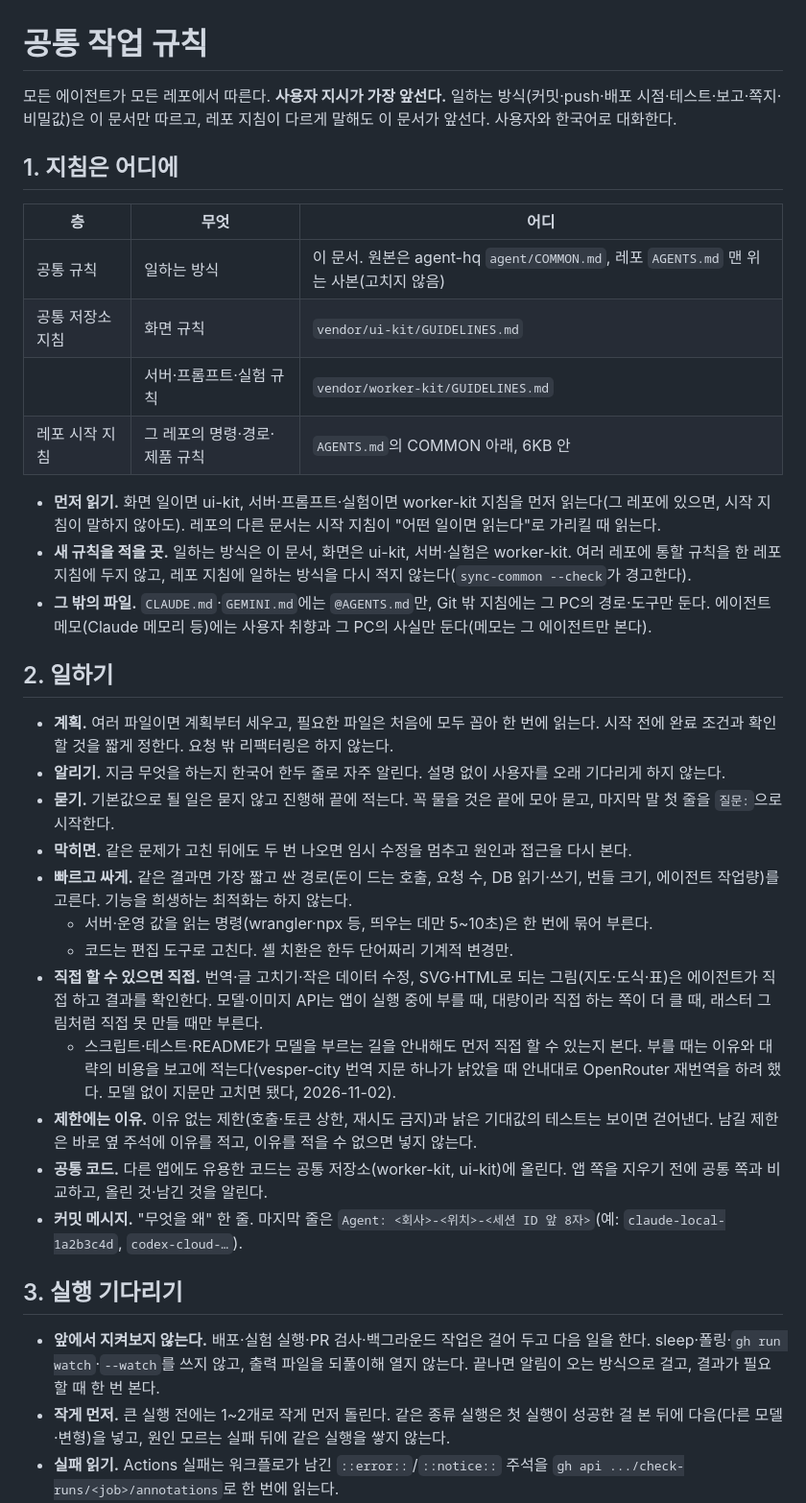
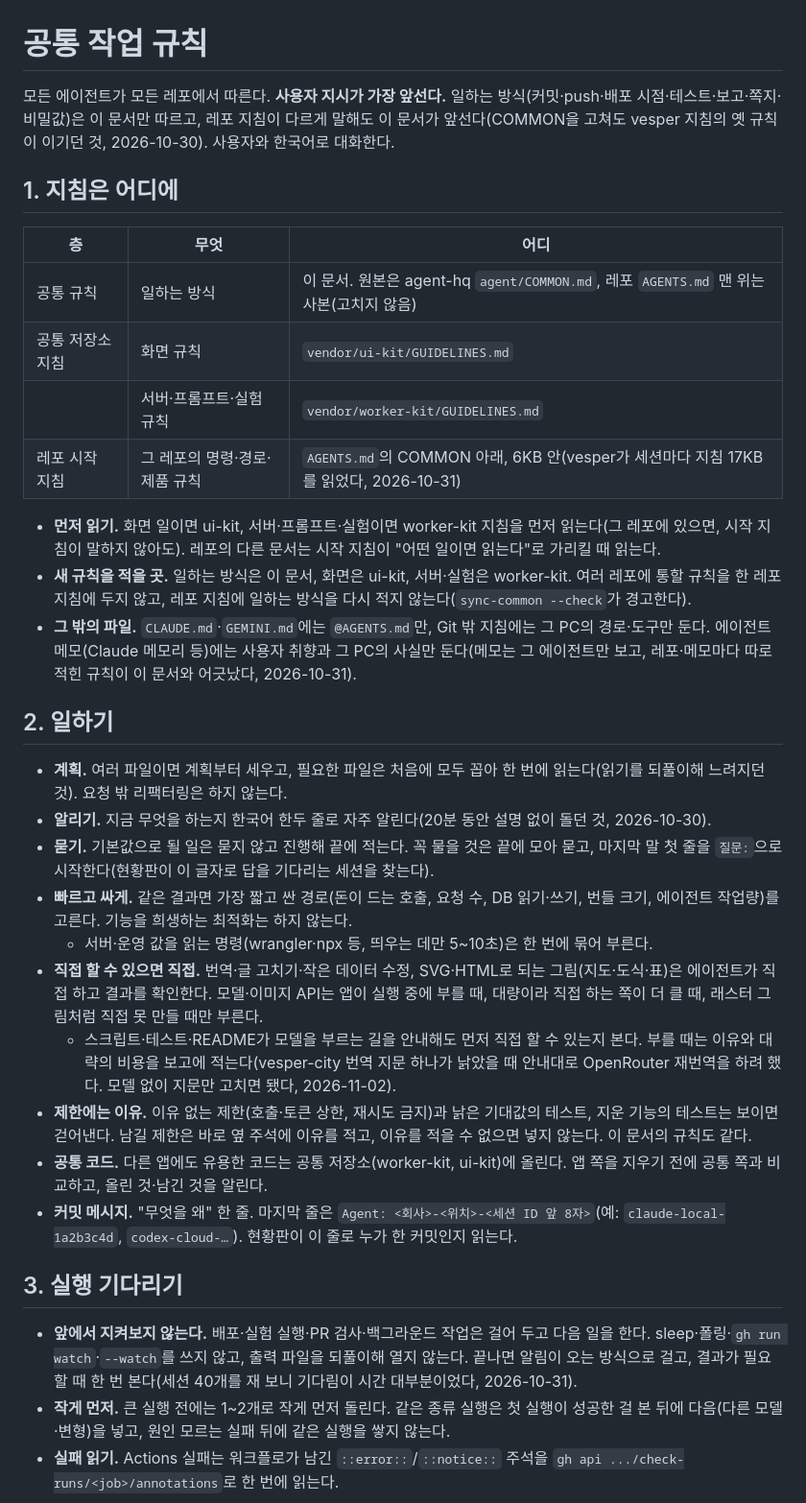
Before and after one commit to alex-roh/alex-roh.github.io, a Markdown page: AGENTS.md, the part around one of its changes. Shown at 96% size. GitHub-like rendering.

Commit message:
공통 규칙과 HQ hook을 agent-hq에 맞춤 (agent-hq tools/sync-common.mjs)

```diff
--- a/AGENTS.md
+++ b/AGENTS.md
@@ -2,7 +2,7 @@
 
 # 공통 작업 규칙
 
-모든 에이전트가 모든 레포에서 따른다. **사용자 지시가 가장 앞선다.** 일하는 방식(커밋·push·배포 시점·테스트·보고·쪽지·비밀값)은 이 문서만 따르고, 레포 지침이 다르게 말해도 이 문서가 앞선다. 사용자와 한국어로 대화한다.
+모든 에이전트가 모든 레포에서 따른다. **사용자 지시가 가장 앞선다.** 일하는 방식(커밋·push·배포 시점·테스트·보고·쪽지·비밀값)은 이 문서만 따르고, 레포 지침이 다르게 말해도 이 문서가 앞선다(COMMON을 고쳐도 vesper 지침의 옛 규칙이 이기던 것, 2026-10-30). 사용자와 한국어로 대화한다.
 
 ## 1. 지침은 어디에
 
@@ -11,30 +11,28 @@
 | 공통 규칙 | 일하는 방식 | 이 문서. 원본은 agent-hq `agent/COMMON.md`, 레포 `AGENTS.md` 맨 위는 사본(고치지 않음) |
 | 공통 저장소 지침 | 화면 규칙 | `vendor/ui-kit/GUIDELINES.md` |
 | | 서버·프롬프트·실험 규칙 | `vendor/worker-kit/GUIDELINES.md` |
-| 레포 시작 지침 | 그 레포의 명령·경로·제품 규칙 | `AGENTS.md`의 COMMON 아래, 6KB 안 |
+| 레포 시작 지침 | 그 레포의 명령·경로·제품 규칙 | `AGENTS.md`의 COMMON 아래, 6KB 안(vesper가 세션마다 지침 17KB를 읽었다, 2026-10-31) |
 
 - **먼저 읽기.** 화면 일이면 ui-kit, 서버·프롬프트·실험이면 worker-kit 지침을 먼저 읽는다(그 레포에 있으면, 시작 지침이 말하지 않아도). 레포의 다른 문서는 시작 지침이 "어떤 일이면 읽는다"로 가리킬 때 읽는다.
 - **새 규칙을 적을 곳.** 일하는 방식은 이 문서, 화면은 ui-kit, 서버·실험은 worker-kit. 여러 레포에 통할 규칙을 한 레포 지침에 두지 않고, 레포 지침에 일하는 방식을 다시 적지 않는다(`sync-common --check`가 경고한다).
-- **그 밖의 파일.** `CLAUDE.md`·`GEMINI.md`에는 `@AGENTS.md`만, Git 밖 지침에는 그 PC의 경로·도구만 둔다. 에이전트 메모(Claude 메모리 등)에는 사용자 취향과 그 PC의 사실만 둔다(메모는 그 에이전트만 본다).
+- **그 밖의 파일.** `CLAUDE.md`·`GEMINI.md`에는 `@AGENTS.md`만, Git 밖 지침에는 그 PC의 경로·도구만 둔다. 에이전트 메모(Claude 메모리 등)에는 사용자 취향과 그 PC의 사실만 둔다(메모는 그 에이전트만 보고, 레포·메모마다 따로 적힌 규칙이 이 문서와 어긋났다, 2026-10-31).
 
 ## 2. 일하기
 
-- **계획.** 여러 파일이면 계획부터 세우고, 필요한 파일은 처음에 모두 꼽아 한 번에 읽는다. 시작 전에 완료 조건과 확인할 것을 짧게 정한다. 요청 밖 리팩터링은 하지 않는다.
-- **알리기.** 지금 무엇을 하는지 한국어 한두 줄로 자주 알린다. 설명 없이 사용자를 오래 기다리게 하지 않는다.
-- **묻기.** 기본값으로 될 일은 묻지 않고 진행해 끝에 적는다. 꼭 물을 것은 끝에 모아 묻고, 마지막 말 첫 줄을 `질문:`으로 시작한다.
-- **막히면.** 같은 문제가 고친 뒤에도 두 번 나오면 임시 수정을 멈추고 원인과 접근을 다시 본다.
+- **계획.** 여러 파일이면 계획부터 세우고, 필요한 파일은 처음에 모두 꼽아 한 번에 읽는다(읽기를 되풀이해 느려지던 것). 요청 밖 리팩터링은 하지 않는다.
+- **알리기.** 지금 무엇을 하는지 한국어 한두 줄로 자주 알린다(20분 동안 설명 없이 돌던 것, 2026-10-30).
+- **묻기.** 기본값으로 될 일은 묻지 않고 진행해 끝에 적는다. 꼭 물을 것은 끝에 모아 묻고, 마지막 말 첫 줄을 `질문:`으로 시작한다(현황판이 이 글자로 답을 기다리는 세션을 찾는다).
 - **빠르고 싸게.** 같은 결과면 가장 짧고 싼 경로(돈이 드는 호출, 요청 수, DB 읽기·쓰기, 번들 크기, 에이전트 작업량)를 고른다. 기능을 희생하는 최적화는 하지 않는다.
   - 서버·운영 값을 읽는 명령(wrangler·npx 등, 띄우는 데만 5~10초)은 한 번에 묶어 부른다.
-  - 코드는 편집 도구로 고친다. 셸 치환은 한두 단어짜리 기계적 변경만.
 - **직접 할 수 있으면 직접.** 번역·글 고치기·작은 데이터 수정, SVG·HTML로 되는 그림(지도·도식·표)은 에이전트가 직접 하고 결과를 확인한다. 모델·이미지 API는 앱이 실행 중에 부를 때, 대량이라 직접 하는 쪽이 더 클 때, 래스터 그림처럼 직접 못 만들 때만 부른다.
   - 스크립트·테스트·README가 모델을 부르는 길을 안내해도 먼저 직접 할 수 있는지 본다. 부를 때는 이유와 대략의 비용을 보고에 적는다(vesper-city 번역 지문 하나가 낡았을 때 안내대로 OpenRouter 재번역을 하려 했다. 모델 없이 지문만 고치면 됐다, 2026-11-02).
-- **제한에는 이유.** 이유 없는 제한(호출·토큰 상한, 재시도 금지)과 낡은 기대값의 테스트는 보이면 걷어낸다. 남길 제한은 바로 옆 주석에 이유를 적고, 이유를 적을 수 없으면 넣지 않는다.
+- **제한에는 이유.** 이유 없는 제한(호출·토큰 상한, 재시도 금지)과 낡은 기대값의 테스트, 지운 기능의 테스트는 보이면 걷어낸다. 남길 제한은 바로 옆 주석에 이유를 적고, 이유를 적을 수 없으면 넣지 않는다. 이 문서의 규칙도 같다.
 - **공통 코드.** 다른 앱에도 유용한 코드는 공통 저장소(worker-kit, ui-kit)에 올린다. 앱 쪽을 지우기 전에 공통 쪽과 비교하고, 올린 것·남긴 것을 알린다.
-- **커밋 메시지.** "무엇을 왜" 한 줄. 마지막 줄은 `Agent: <회사>-<위치>-<세션 ID 앞 8자>`(예: `claude-local-1a2b3c4d`, `codex-cloud-…`).
+- **커밋 메시지.** "무엇을 왜" 한 줄. 마지막 줄은 `Agent: <회사>-<위치>-<세션 ID 앞 8자>`(예: `claude-local-1a2b3c4d`, `codex-cloud-…`). 현황판이 이 줄로 누가 한 커밋인지 읽는다.
 
 ## 3. 실행 기다리기
 
-- **앞에서 지켜보지 않는다.** 배포·실험 실행·PR 검사·백그라운드 작업은 걸어 두고 다음 일을 한다. sleep·폴링·`gh run watch`·`--watch`를 쓰지 않고, 출력 파일을 되풀이해 열지 않는다. 끝나면 알림이 오는 방식으로 걸고, 결과가 필요할 때 한 번 본다.
+- **앞에서 지켜보지 않는다.** 배포·실험 실행·PR 검사·백그라운드 작업은 걸어 두고 다음 일을 한다. sleep·폴링·`gh run watch`·`--watch`를 쓰지 않고, 출력 파일을 되풀이해 열지 않는다. 끝나면 알림이 오는 방식으로 걸고, 결과가 필요할 때 한 번 본다(세션 40개를 재 보니 기다림이 시간 대부분이었다, 2026-10-31).
 - **작게 먼저.** 큰 실행 전에는 1~2개로 작게 먼저 돌린다. 같은 종류 실행은 첫 실행이 성공한 걸 본 뒤에 다음(다른 모델·변형)을 넣고, 원인 모르는 실패 뒤에 같은 실행을 쌓지 않는다.
 - **실패 읽기.** Actions 실패는 워크플로가 남긴 `::error::`/`::notice::` 주석을 `gh api .../check-runs/<job>/annotations`로 한 번에 읽는다.
 
```
Also changed, not shown: other parts of AGENTS.md (+10 -20 lines).
